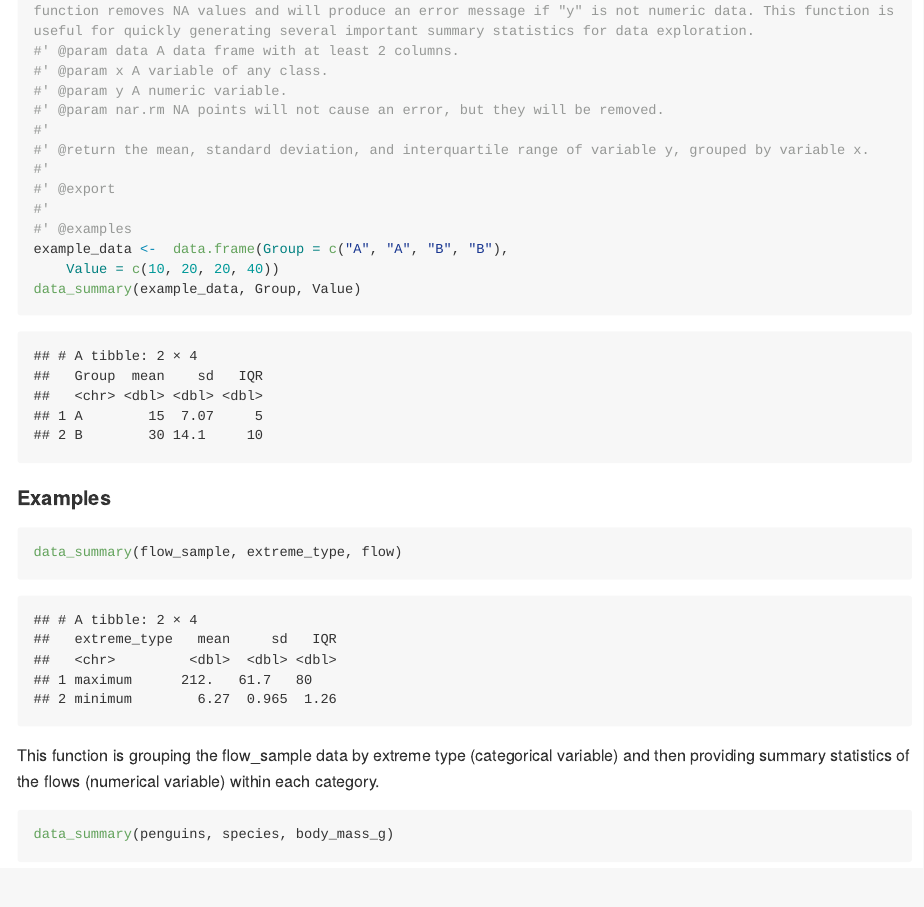
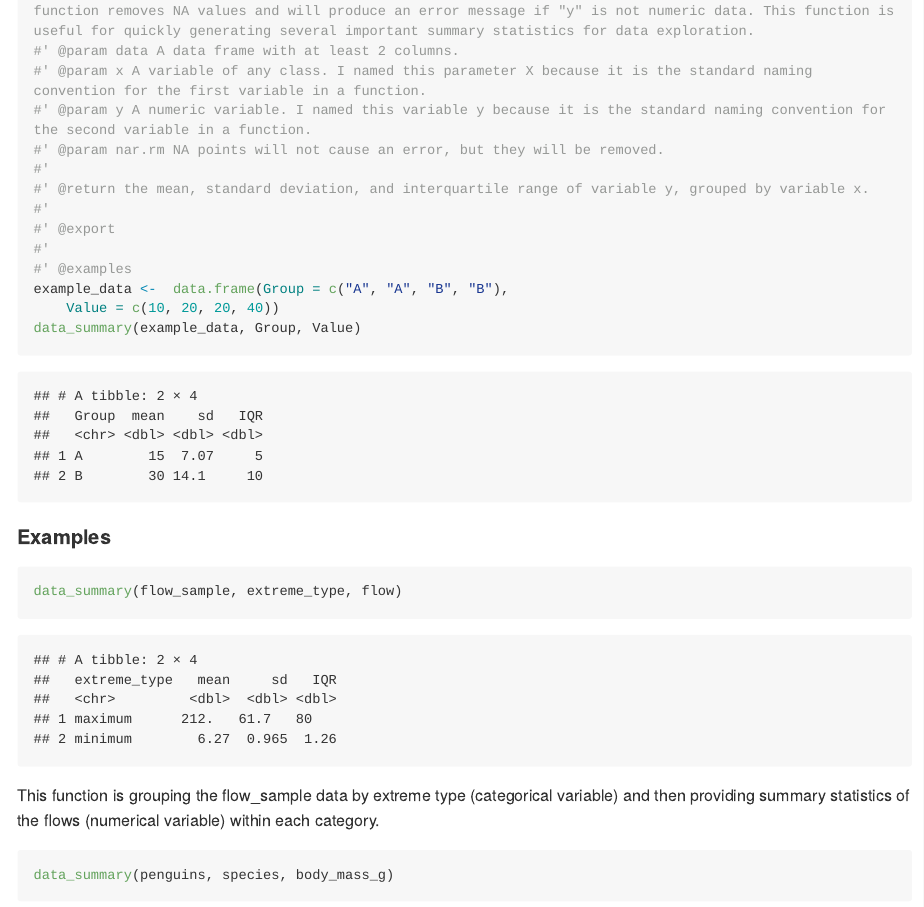
Before and after one commit to stat545ubc-2023/assignment-b1-nickswright, an R Markdown document (AssignmentB1.Rmd): the page in a window 1100 px wide, from 560 px down. The pictures show the output file AssignmentB1.md that the author committed with the source, drawn offline in the style of GitHub; long lines of code are wrapped.

Commit message:
Edited parameter section.

```diff
--- a/AssignmentB1.Rmd
+++ b/AssignmentB1.Rmd
@@ -36,8 +36,8 @@ data_summary <- function(data, x, y, nar.rm=TRUE) {
 #' Data Summary Function
 #' Description: This function groups a numeric variable "y" by a different variable "x" and then provides the mean, standard deviation, and interquartile range of "y" for each category or value of "x". This function removes NA values and will produce an error message if "y" is not numeric data. This function is useful for quickly generating several important summary statistics for data exploration.
 #' @param data A data frame with at least 2 columns.
-#' @param x A variable of any class.
-#' @param y A numeric variable.
+#' @param x A variable of any class. I named this parameter X because it is the standard naming convention for the first variable in a function.
+#' @param y A numeric variable. I named this variable y because it is the standard naming convention for the second variable in a function.
 #' @param nar.rm NA points will not cause an error, but they will be removed.
 #'
 #' @return the mean, standard deviation, and interquartile range of variable y, grouped by variable x.
```
Also changed, not shown: AssignmentB1.md.
